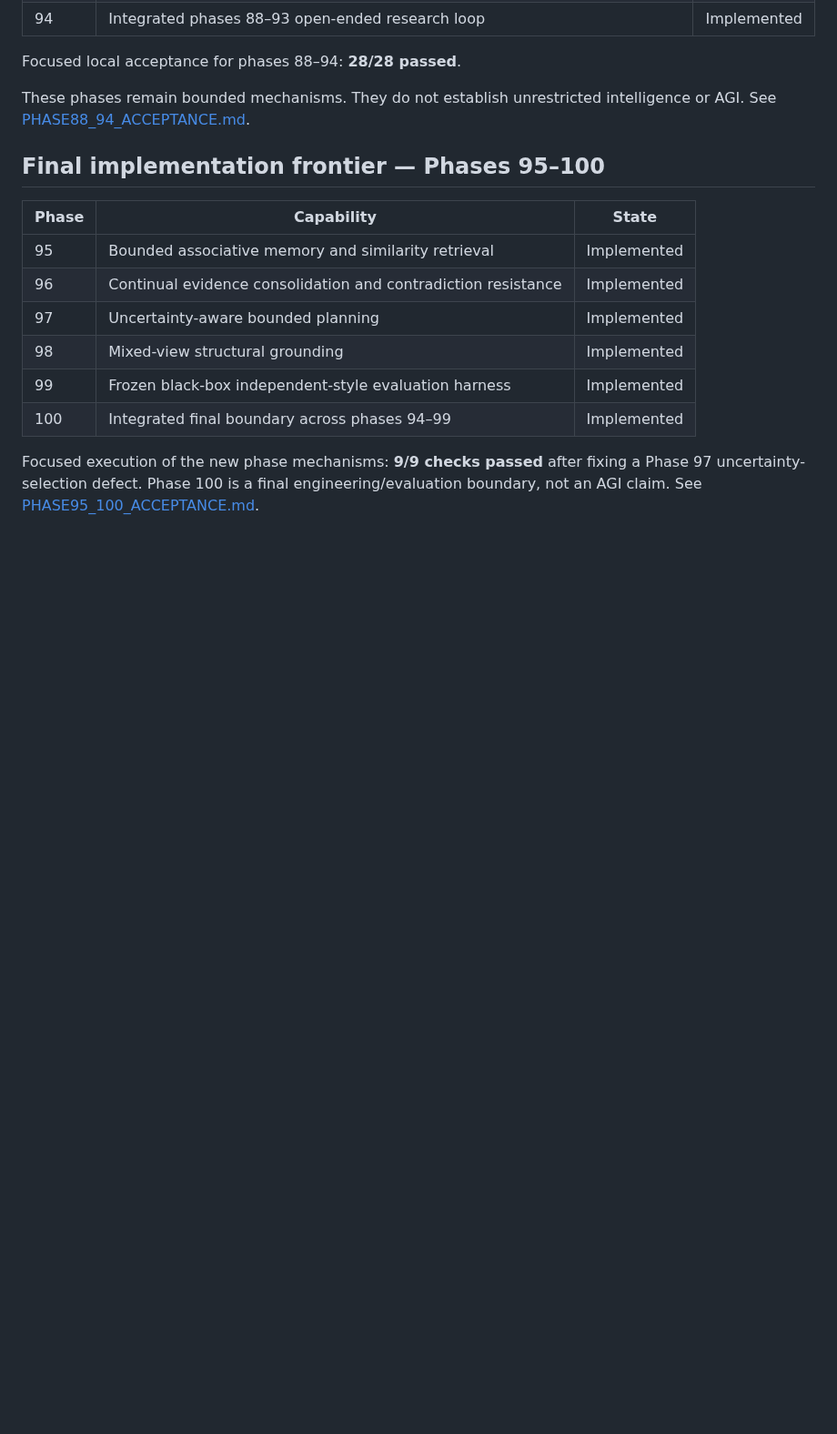
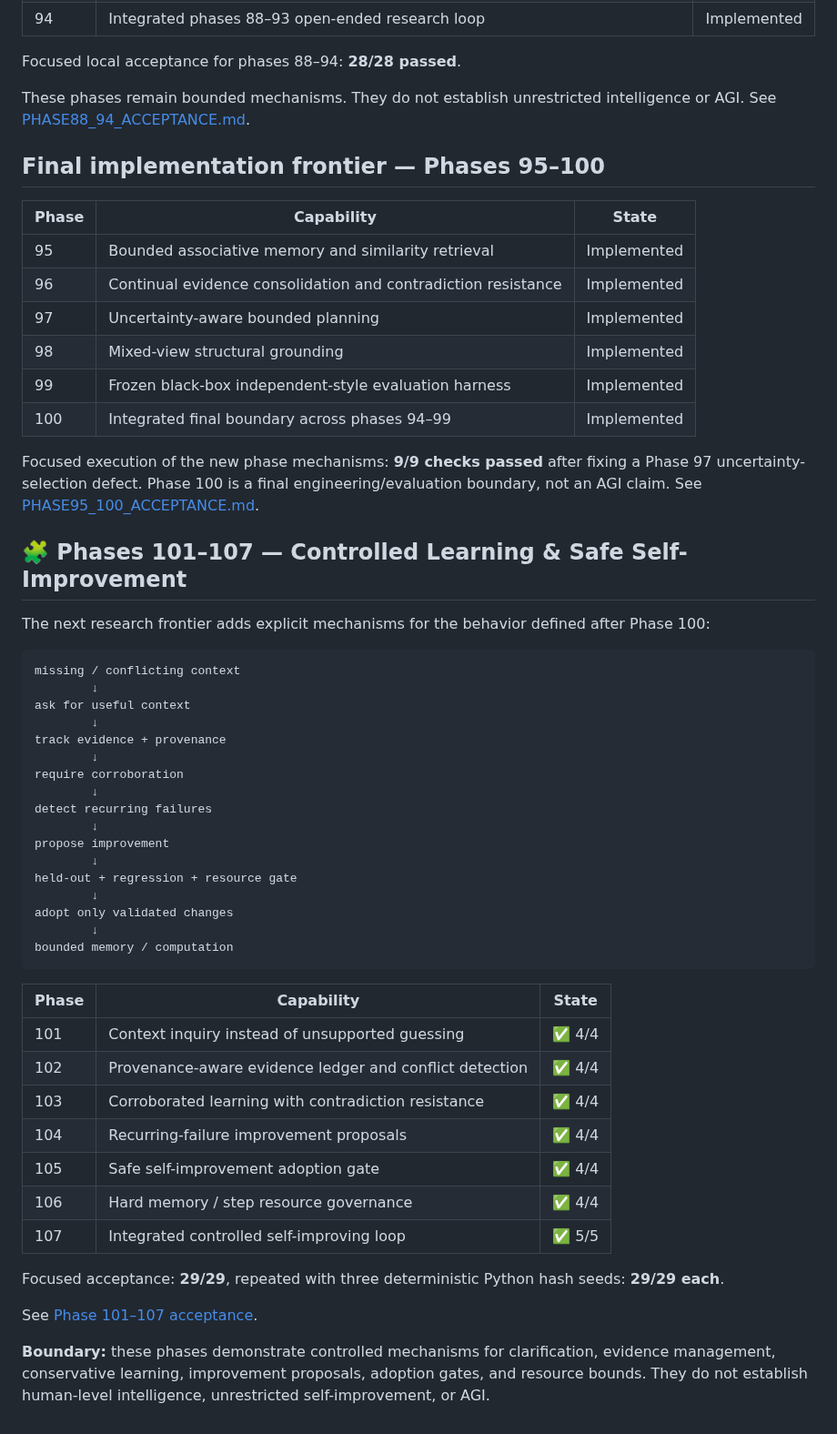
Before and after one commit to realahmad07/Mirror-7, a Markdown page: README.md, the part around the change. Shown at 91% size. Drawn GitHub-style; blank space fills up the shorter version.

Commit message:
Document Phases 101-107 frontier

````diff
--- a/README.md
+++ b/README.md
@@ -1118,3 +1118,44 @@ These phases remain bounded mechanisms. They do not establish unrestricted intel
 | 100 | Integrated final boundary across phases 94–99 | Implemented |
 
 Focused execution of the new phase mechanisms: **9/9 checks passed** after fixing a Phase 97 uncertainty-selection defect. Phase 100 is a final engineering/evaluation boundary, not an AGI claim. See [PHASE95_100_ACCEPTANCE.md](./PHASE95_100_ACCEPTANCE.md).
+
+
+## 🧩 Phases 101–107 — Controlled Learning & Safe Self-Improvement
+
+The next research frontier adds explicit mechanisms for the behavior defined after Phase 100:
+
+```text
+missing / conflicting context
+        ↓
+ask for useful context
+        ↓
+track evidence + provenance
+        ↓
+require corroboration
+        ↓
+detect recurring failures
+        ↓
+propose improvement
+        ↓
+held-out + regression + resource gate
+        ↓
+adopt only validated changes
+        ↓
+bounded memory / computation
+```
+
+| Phase | Capability | State |
+|---|---|:---:|
+| 101 | Context inquiry instead of unsupported guessing | ✅ 4/4 |
+| 102 | Provenance-aware evidence ledger and conflict detection | ✅ 4/4 |
+| 103 | Corroborated learning with contradiction resistance | ✅ 4/4 |
+| 104 | Recurring-failure improvement proposals | ✅ 4/4 |
+| 105 | Safe self-improvement adoption gate | ✅ 4/4 |
+| 106 | Hard memory / step resource governance | ✅ 4/4 |
+| 107 | Integrated controlled self-improving loop | ✅ 5/5 |
+
+Focused acceptance: **29/29**, repeated with three deterministic Python hash seeds: **29/29 each**.
+
+See [Phase 101–107 acceptance](./PHASE101_107_ACCEPTANCE.md).
+
+**Boundary:** these phases demonstrate controlled mechanisms for clarification, evidence management, conservative learning, improvement proposals, adoption gates, and resource bounds. They do not establish human-level intelligence, unrestricted self-improvement, or AGI.
````
